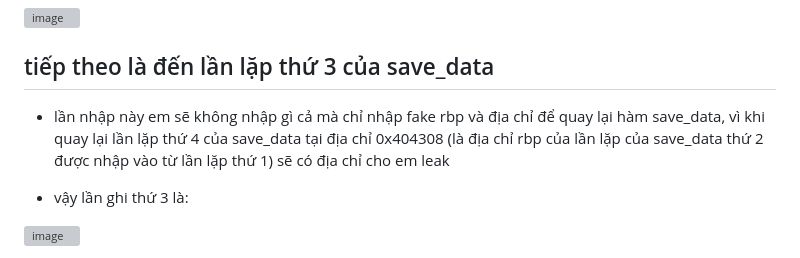
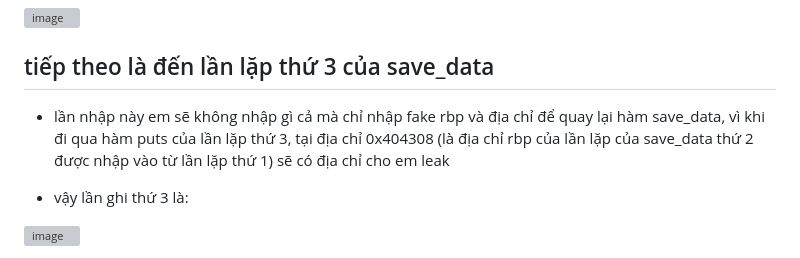
Before and after one commit to antkss/writeUP, a Markdown page: simple_overflow/simple_overflow_patch.md, the part around the change. GitHub-like rendering; grey boxes are pictures that could not be loaded.

```diff
--- a/simple_overflow/simple_overflow_patch.md
+++ b/simple_overflow/simple_overflow_patch.md
@@ -30,7 +30,7 @@
 ![image](https://github.com/antkss/writeUP/assets/88892713/d0569064-c2e2-4f73-a979-4d3021fffa97)
 
 ## tiếp theo là đến lần lặp thứ 3 của save_data
-- lần nhập này em sẽ không nhập gì cả mà chỉ nhập fake rbp và địa chỉ để quay lại hàm save_data, vì khi quay lại lần lặp thứ 4 của save_data tại địa chỉ 0x404308 (là địa chỉ rbp của lần lặp của save_data thứ 2 được nhập vào từ lần lặp thứ 1) sẽ có địa chỉ cho em leak
+- lần nhập này em sẽ không nhập gì cả mà chỉ nhập fake rbp và địa chỉ để quay lại hàm save_data, vì khi đi qua hàm puts của lần lặp thứ 3, tại địa chỉ 0x404308 (là địa chỉ rbp của lần lặp của save_data thứ 2 được nhập vào từ lần lặp thứ 1) sẽ có địa chỉ cho em leak
 
 - vậy lần ghi thứ 3 là:
 
```
